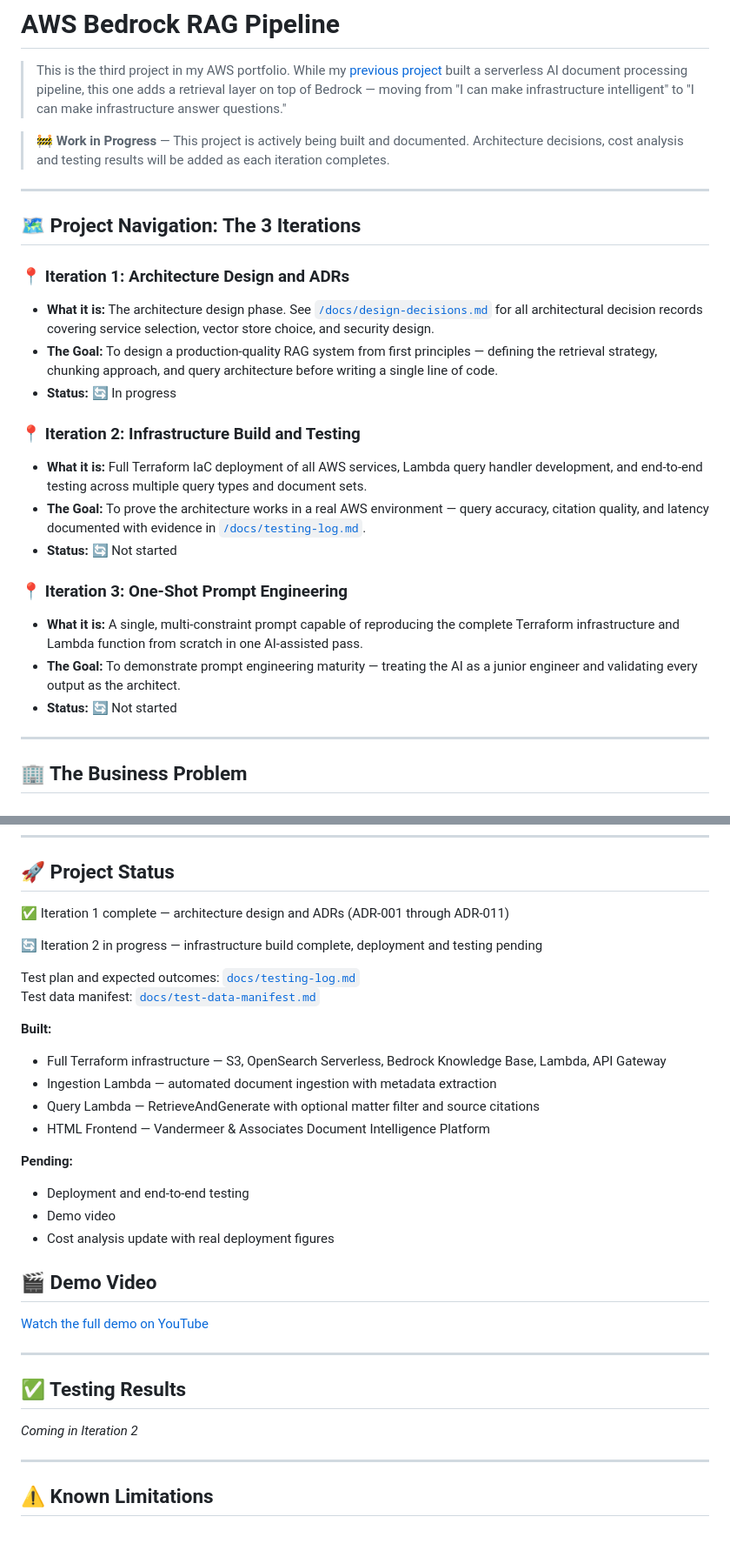
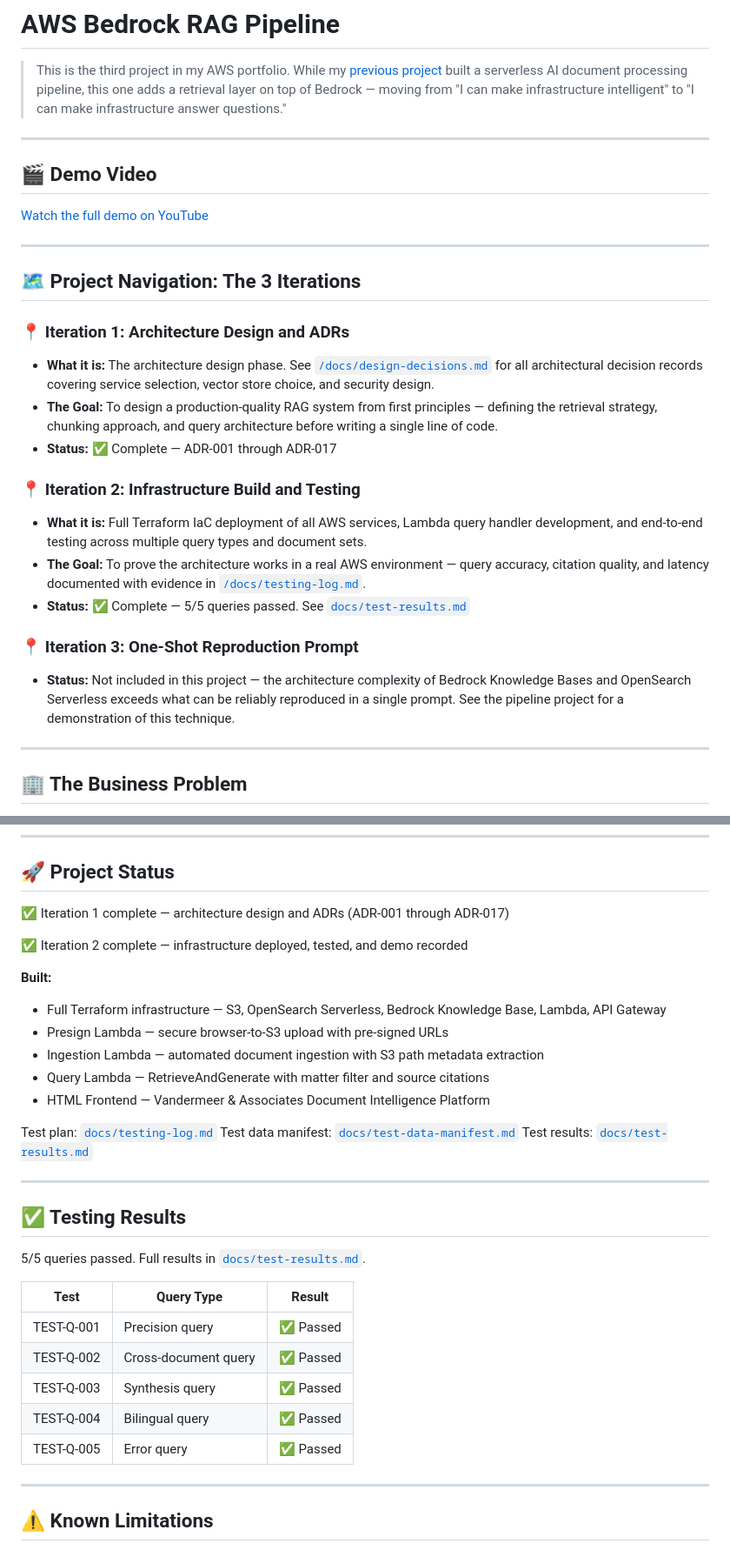
Before and after one commit to nathanielkay11-tech/aws-bedrock-rag-pipeline, a Markdown page: README.md, 2 parts joined by grey strips. Shown at 87% size. Drawn GitHub-style.

Commit message:
docs: finalise README — mark iterations complete, add test results, update ADR count

```diff
--- a/README.md
+++ b/README.md
@@ -6,9 +6,10 @@
 > retrieval layer on top of Bedrock — moving from "I can make infrastructure
 > intelligent" to "I can make infrastructure answer questions."
 
-> 🚧 **Work in Progress** — This project is actively being built and
-> documented. Architecture decisions, cost analysis and testing results
-> will be added as each iteration completes.
+---
+
+## 🎬 Demo Video
+[Watch the full demo on YouTube](https://youtu.be/Sdih82BqQtI)
 
 ---
 
@@ -22,7 +23,7 @@
 - **The Goal:** To design a production-quality RAG system from first
   principles — defining the retrieval strategy, chunking approach, and
   query architecture before writing a single line of code.
-- **Status:** 🔄 In progress
+- **Status:** ✅ Complete — ADR-001 through ADR-017
 
 ### 📍 Iteration 2: Infrastructure Build and Testing
 - **What it is:** Full Terraform IaC deployment of all AWS services,
@@ -31,16 +32,13 @@
 - **The Goal:** To prove the architecture works in a real AWS environment
   — query accuracy, citation quality, and latency documented with
   evidence in [`/docs/testing-log.md`](./docs/testing-log.md).
-- **Status:** 🔄 Not started
+- **Status:** ✅ Complete — 5/5 queries passed. See [`docs/test-results.md`](./docs/test-results.md)
 
-### 📍 Iteration 3: One-Shot Prompt Engineering
-- **What it is:** A single, multi-constraint prompt capable of
-  reproducing the complete Terraform infrastructure and Lambda function
-  from scratch in one AI-assisted pass.
-- **The Goal:** To demonstrate prompt engineering maturity — treating
-  the AI as a junior engineer and validating every output as the
-  architect.
-- **Status:** 🔄 Not started
+### 📍 Iteration 3: One-Shot Reproduction Prompt
+- **Status:** Not included in this project — the architecture complexity
+  of Bedrock Knowledge Bases and OpenSearch Serverless exceeds what can
+  be reliably reproduced in a single prompt. See the pipeline project for
+  a demonstration of this technique.
 
 ---
 
@@ -179,33 +177,34 @@ graph TD
 
 ## 🚀 Project Status
 
-✅ Iteration 1 complete — architecture design and ADRs (ADR-001 through ADR-011)
+✅ Iteration 1 complete — architecture design and ADRs (ADR-001 through ADR-017)
 
-🔄 Iteration 2 in progress — infrastructure build complete, deployment and testing pending
-
-   Test plan and expected outcomes: [`docs/testing-log.md`](./docs/testing-log.md)
-   Test data manifest: [`docs/test-data-manifest.md`](./docs/test-data-manifest.md)
+✅ Iteration 2 complete — infrastructure deployed, tested, and demo recorded
 
 **Built:**
 - Full Terraform infrastructure — S3, OpenSearch Serverless, Bedrock Knowledge Base, Lambda, API Gateway
-- Ingestion Lambda — automated document ingestion with metadata extraction
-- Query Lambda — RetrieveAndGenerate with optional matter filter and source citations
+- Presign Lambda — secure browser-to-S3 upload with pre-signed URLs
+- Ingestion Lambda — automated document ingestion with S3 path metadata extraction
+- Query Lambda — RetrieveAndGenerate with matter filter and source citations
 - HTML Frontend — Vandermeer & Associates Document Intelligence Platform
 
-**Pending:**
-- Deployment and end-to-end testing
-- Demo video
-- Cost analysis update with real deployment figures
-
-
-## 🎬 Demo Video
-[Watch the full demo on YouTube](https://youtu.be/Sdih82BqQtI)
+Test plan: [`docs/testing-log.md`](./docs/testing-log.md)
+Test data manifest: [`docs/test-data-manifest.md`](./docs/test-data-manifest.md)
+Test results: [`docs/test-results.md`](./docs/test-results.md)
 
 ---
 
 ## ✅ Testing Results
 
-*Coming in Iteration 2*
+5/5 queries passed. Full results in [`docs/test-results.md`](./docs/test-results.md).
+
+| Test | Query Type | Result |
+| --- | --- | --- |
+| TEST-Q-001 | Precision query | ✅ Passed |
+| TEST-Q-002 | Cross-document query | ✅ Passed |
+| TEST-Q-003 | Synthesis query | ✅ Passed |
+| TEST-Q-004 | Bilingual query | ✅ Passed |
+| TEST-Q-005 | Error query | ✅ Passed |
 
 ---
 
```
Also changed, not shown: other parts of README.md (+4 -1 lines).
